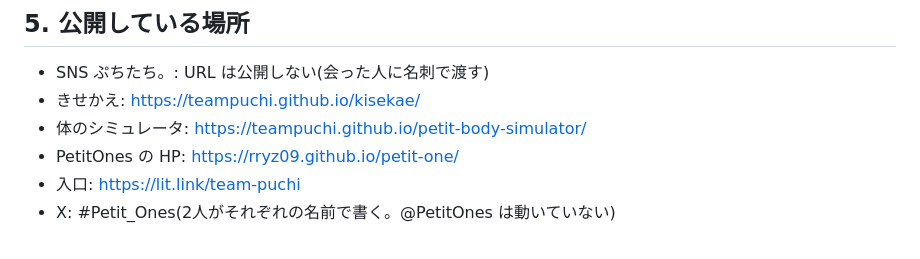
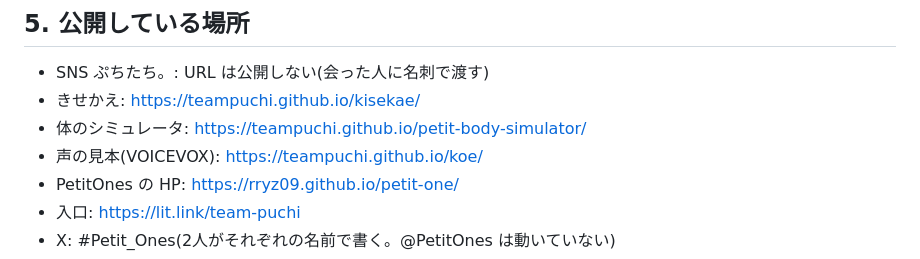
Before and after one commit to PetitOnes/petit-brand, a Markdown page: brand.md, the part around the change. GitHub-like rendering.

Commit message:
公開している場所に 声の見本(koe)を足す

```diff
--- a/brand.md
+++ b/brand.md
@@ -62,6 +62,7 @@ Google Fonts: `https://fonts.googleapis.com/css2?family=M+PLUS+Rounded+1c:wght@4
 - SNS ぷちたち。: URL は公開しない(会った人に名刺で渡す)
 - きせかえ: https://teampuchi.github.io/kisekae/
 - 体のシミュレータ: https://teampuchi.github.io/petit-body-simulator/
+- 声の見本(VOICEVOX): https://teampuchi.github.io/koe/
 - PetitOnes の HP: https://rryz09.github.io/petit-one/
 - 入口: https://lit.link/team-puchi
 - X: #Petit_Ones(2人がそれぞれの名前で書く。@PetitOnes は動いていない)
```
